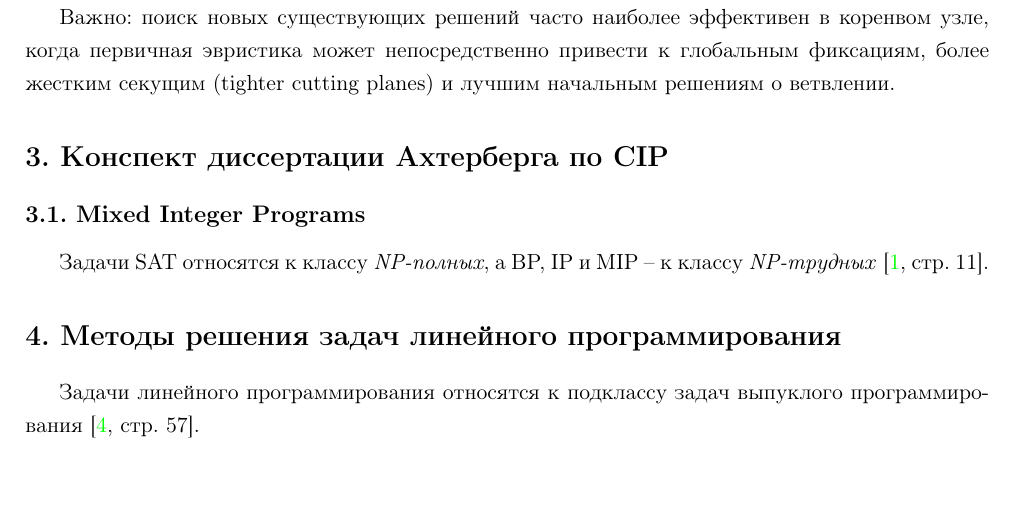
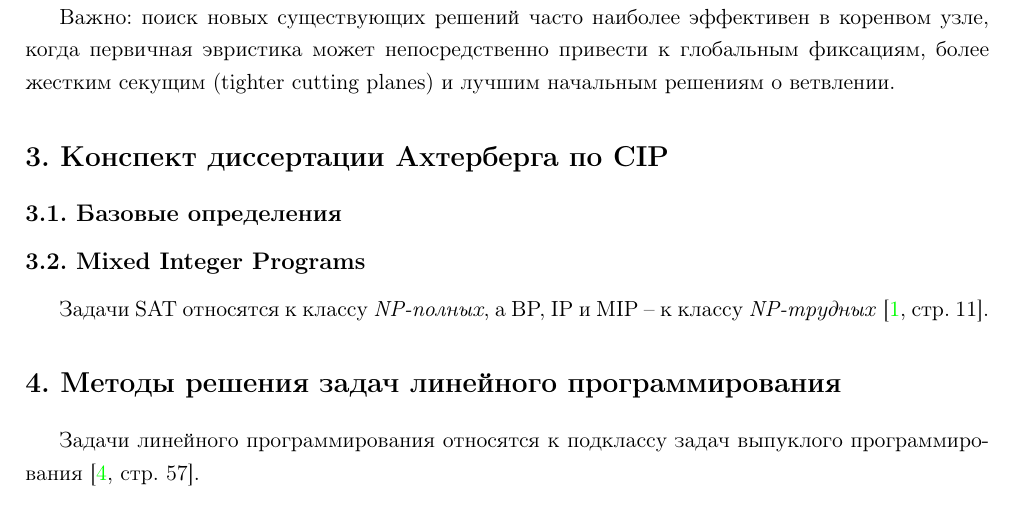
Before and after one commit to LeorFinkelberg/Optimization, a LaTeX document (optimization.tex): part of page 3 of 22, cut so that both start at the same text, the shorter picture padded with empty space. Compiled offline with pdfLaTeX.

Commit message:
chore: add new subsection

```diff
--- a/optimization.tex
+++ b/optimization.tex
@@ -47,6 +47,8 @@ The cliuqe-driven-fix-and-propagate heuristic. Если положить тол
 
 
 \section{Конспект диссертации Ахтерберга по CIP}
+
+\subsection{Базовые определения}
 
 \subsection{Mixed Integer Programs}
 
```
Also changed, not shown: optimization.pdf, 1 other file.
